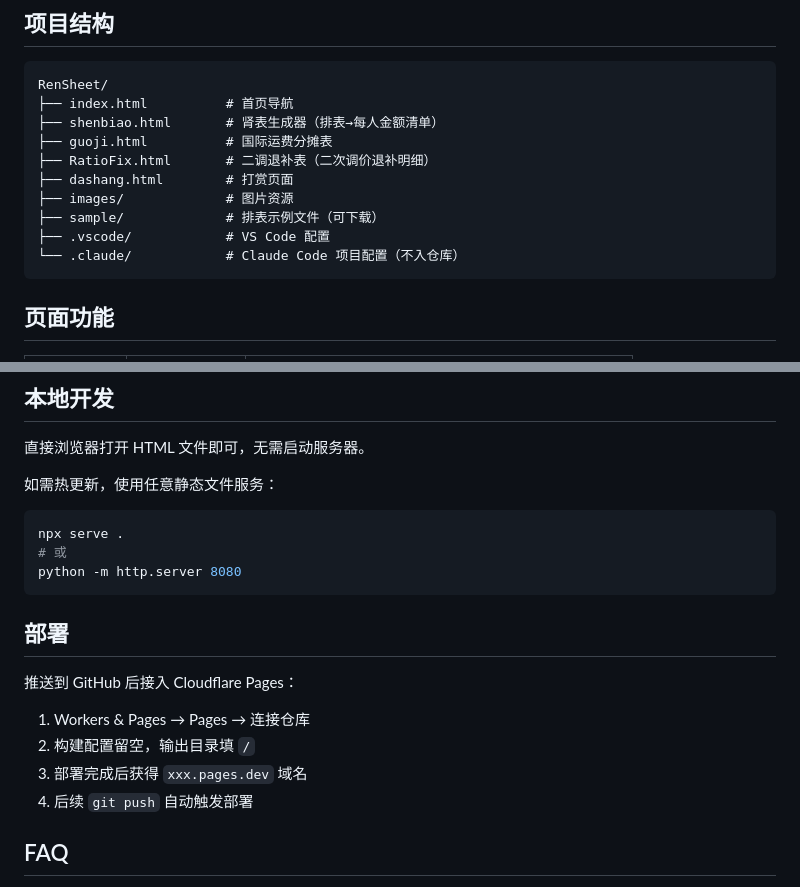
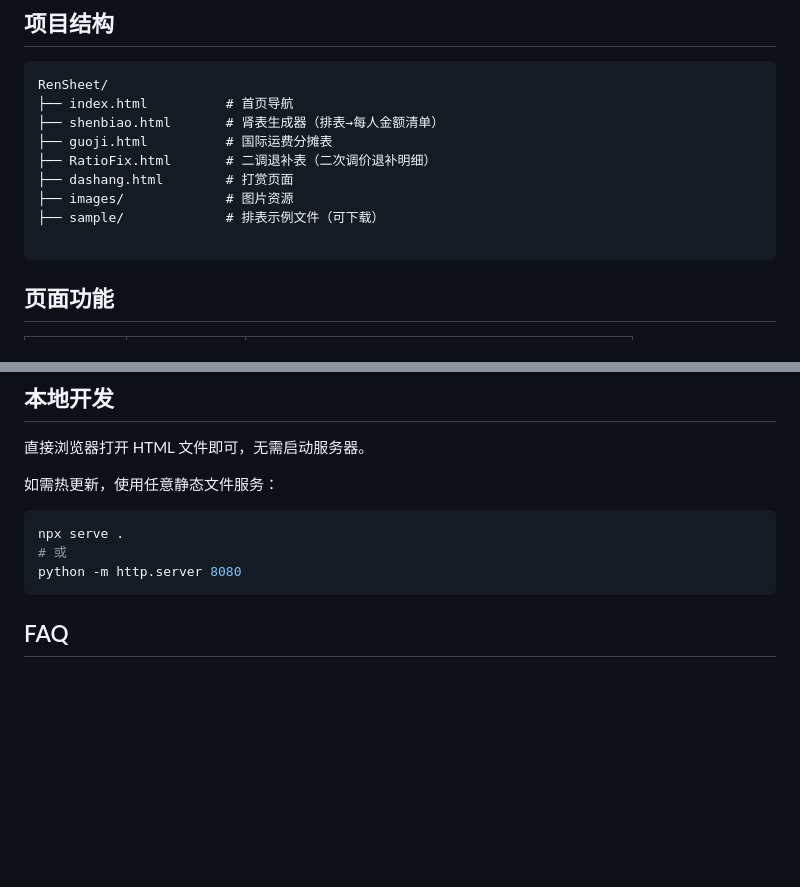
Before and after one commit to HairVolumeKing01/RenSheet, a Markdown page: README.md, 2 parts joined by grey strips. GitHub-like rendering; blank space fills up the shorter version.

````diff
--- a/README.md
+++ b/README.md
@@ -25,8 +25,7 @@ RenSheet/
 ├── dashang.html        # 打赏页面
 ├── images/             # 图片资源
 ├── sample/             # 排表示例文件（可下载）
-├── .vscode/            # VS Code 配置
-└── .claude/            # Claude Code 项目配置（不入仓库）
+
 ```
 
 ## 页面功能
@@ -95,13 +94,6 @@ npx serve .
 python -m http.server 8080
 ```
 
-## 部署
-
-推送到 GitHub 后接入 Cloudflare Pages：
-1. Workers & Pages → Pages → 连接仓库
-2. 构建配置留空，输出目录填 `/`
-3. 部署完成后获得 `xxx.pages.dev` 域名
-4. 后续 `git push` 自动触发部署
 
 ## FAQ
 
````
